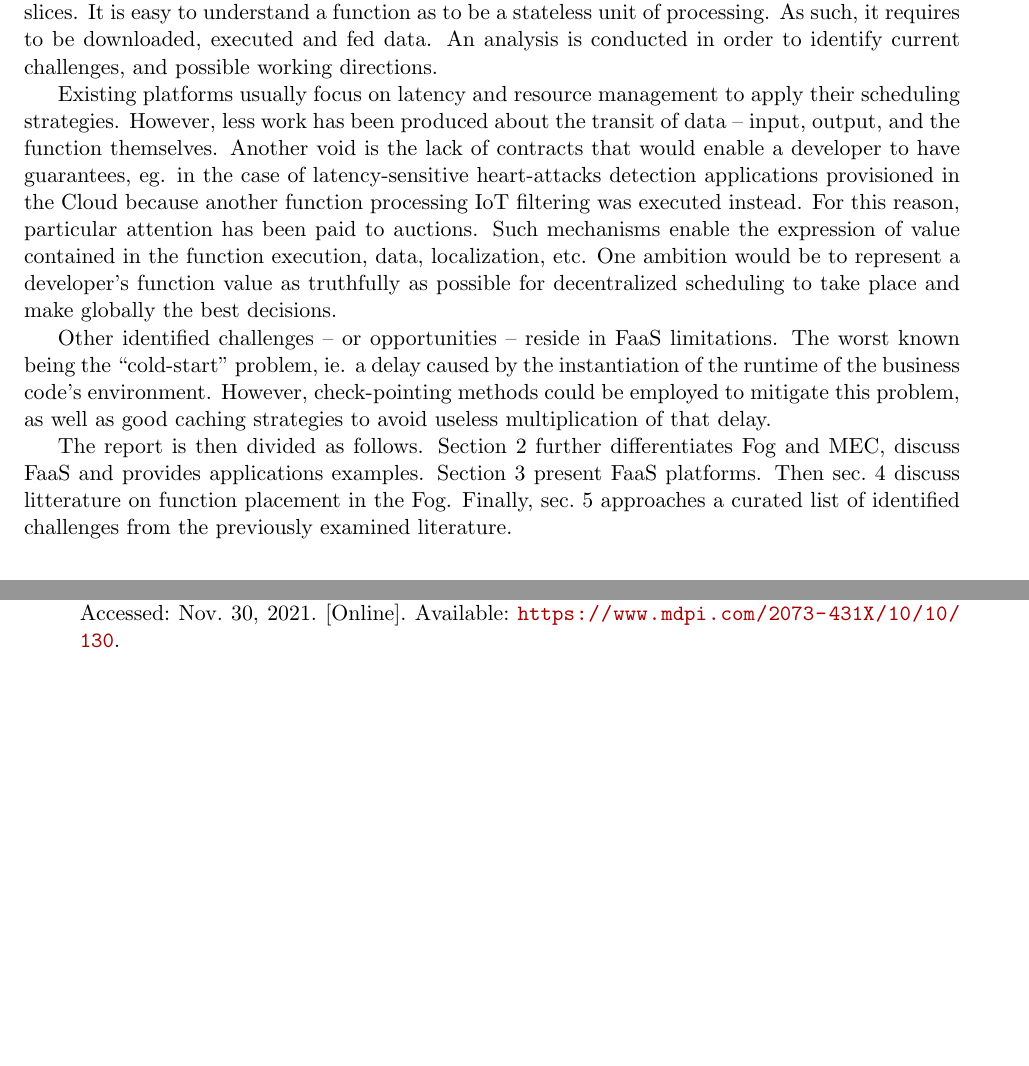
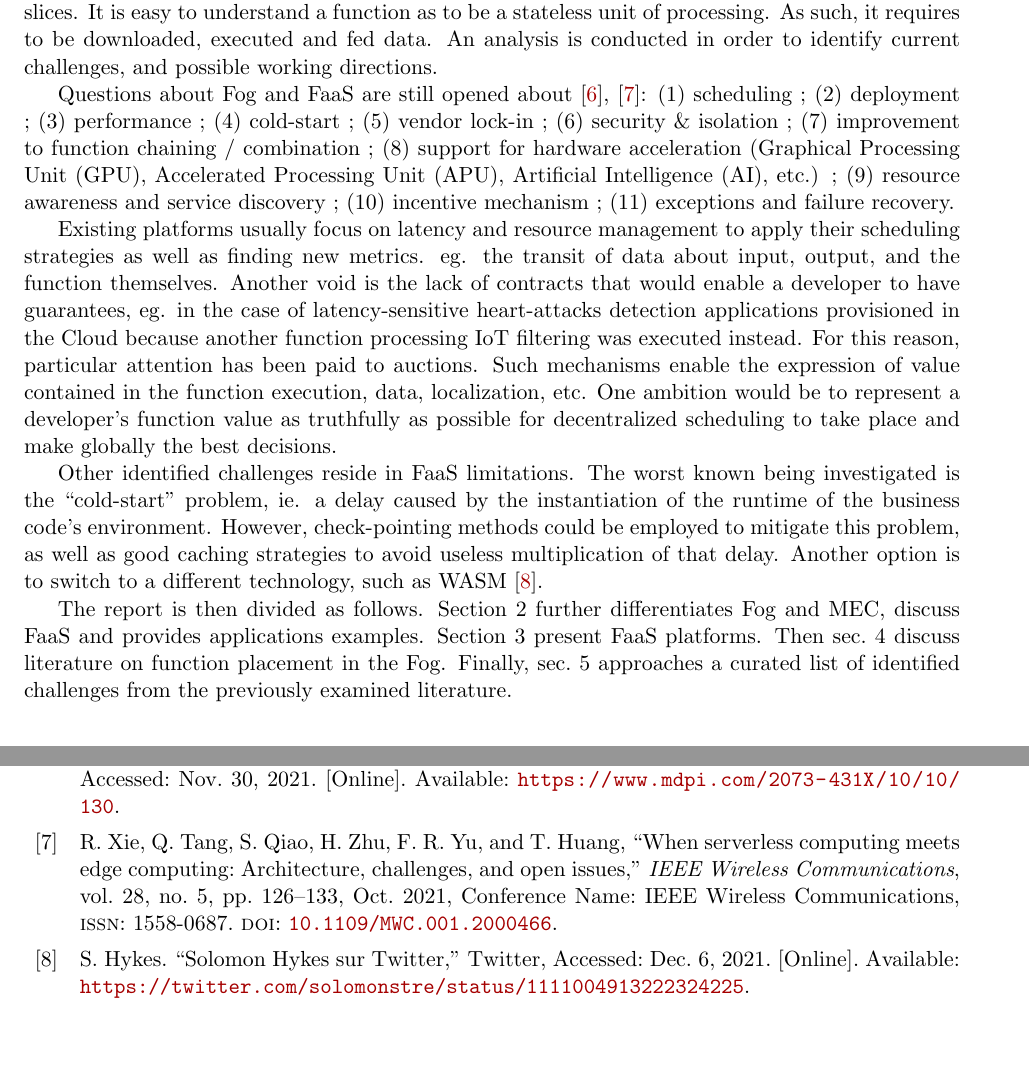
Before and after one commit to VolodiaPG/biblio_fog_faas, a LaTeX document (main.tex): two parts of pages 3 and 15 of 17 before the commit and two parts of pages 3 and 14 of 18 after it, joined at a grey line, cut so that both start at the same text, the shorter picture padded with empty space. Compiled offline with pdfLaTeX.

Commit message:
Add opened questions to the intro

```diff
--- a/main.tex
+++ b/main.tex
@@ -197,6 +197,7 @@
 \newacronym{ETSI}{ETSI}{European Telecommunications Standards Institute}
 \newacronym{NFV}{NFV}{Network Function Virtualization}
 \newacronym{GPU}{GPU}{Graphical Processing Unit}
+\newacronym{APU}{APU}{Accelerated Processing Unit}
 \newacronym{QoE}{QoE}{Quality of Experience}
 \newacronym{SoC}{SoC}{System-on-a-Chip}
 \newacronym{ISP}{ISP}{Internet Service Provider}
@@ -257,13 +258,29 @@ Such an evolution is currently undergoing thanks to the emergence of models such
 
 Fog will require a computing model to execute tasks. Such models are in the likes of microservices, stream-processing or serverless. The latter is the explored one here. Especially one of its subsets: \gls{FaaS}. This model divides an application in small-scale ``function'' slices. It is easy to understand a function as to be a stateless unit of processing. As such, it requires to be downloaded, executed and fed data. An analysis is conducted in order to identify current challenges, and possible working directions.
 
-Existing platforms usually focus on latency and resource management to apply their scheduling strategies. However, less work has been produced about the transit of data -- input, output, and the function themselves. Another void is the lack of contracts that would enable a developer to have guarantees, eg. in the case of latency-sensitive heart-attacks detection applications provisioned in the Cloud because another function processing \gls{IoT} filtering was executed instead.
+Questions about Fog and \gls{FaaS} are still opened about \cite{kjorveziroski_iot_2021,xie_when_2021}:
+\begin{enumerate*}[(1)]
+	\item scheduling ;
+	\item deployment ;
+	\item performance ;
+	\item cold-start ;
+	\item vendor lock-in ;
+	\item security \& isolation ;
+	\item improvement to function chaining / combination ;
+	\item support for hardware acceleration (\gls{GPU}, \gls{APU}, \gls{AI}, etc.) ;
+	\item resource awareness and service discovery ;
+	\item incentive mechanism ;
+	\item exceptions and failure recovery.
+\end{enumerate*}
+
+Existing platforms usually focus on latency and resource management to apply their scheduling strategies as well as finding new metrics. eg. the transit of data about input, output, and the function themselves. Another void is the lack of contracts that would enable a developer to have guarantees, eg. in the case of latency-sensitive heart-attacks detection applications provisioned in the Cloud because another function processing \gls{IoT} filtering was executed instead.
 For this reason, particular attention has been paid to auctions. Such mechanisms enable the expression of value contained in the function execution, data, localization, etc. One ambition would be to represent a developer's function value as truthfully as possible for decentralized scheduling to take place and make globally the best decisions.
 
-Other identified challenges -- or opportunities -- reside in \gls{FaaS} limitations. The worst known being the ``cold-start'' problem, ie. a delay caused by the instantiation of the runtime of the business code's environment. However, check-pointing methods could be employed to mitigate this problem, as well as good caching strategies to avoid useless multiplication of that delay.
+Other identified challenges reside in \gls{FaaS} limitations. The worst known being investigated is the ``cold-start'' problem, ie. a delay caused by the instantiation of the runtime of the business code's environment. However, check-pointing methods could be employed to mitigate this problem, as well as good caching strategies to avoid useless multiplication of that delay. Another option is to switch to a different technology, such as WASM \cite{hykes_solomon_2019}.
 
-The report is then divided as follows. \Cref{sec:background} further differentiates Fog and \gls{MEC}, discuss \gls{FaaS} and provides applications examples. \Cref{sec:platforms} present \gls{FaaS} platforms. Then \cref{sec:placement} discuss litterature on function placement in the Fog. Finally, \cref{sec:curated} approaches a curated list of identified challenges from the previously examined literature.
+The report is then divided as follows. \Cref{sec:background} further differentiates Fog and \gls{MEC}, discuss \gls{FaaS} and provides applications examples. \Cref{sec:platforms} present \gls{FaaS} platforms. Then \cref{sec:placement} discuss literature on function placement in the Fog. Finally, \cref{sec:curated} approaches a curated list of identified challenges from the previously examined literature.
 
+%still need to show that it is difficult ?
 
 \section{Background}
 \label{sec:background}
```
